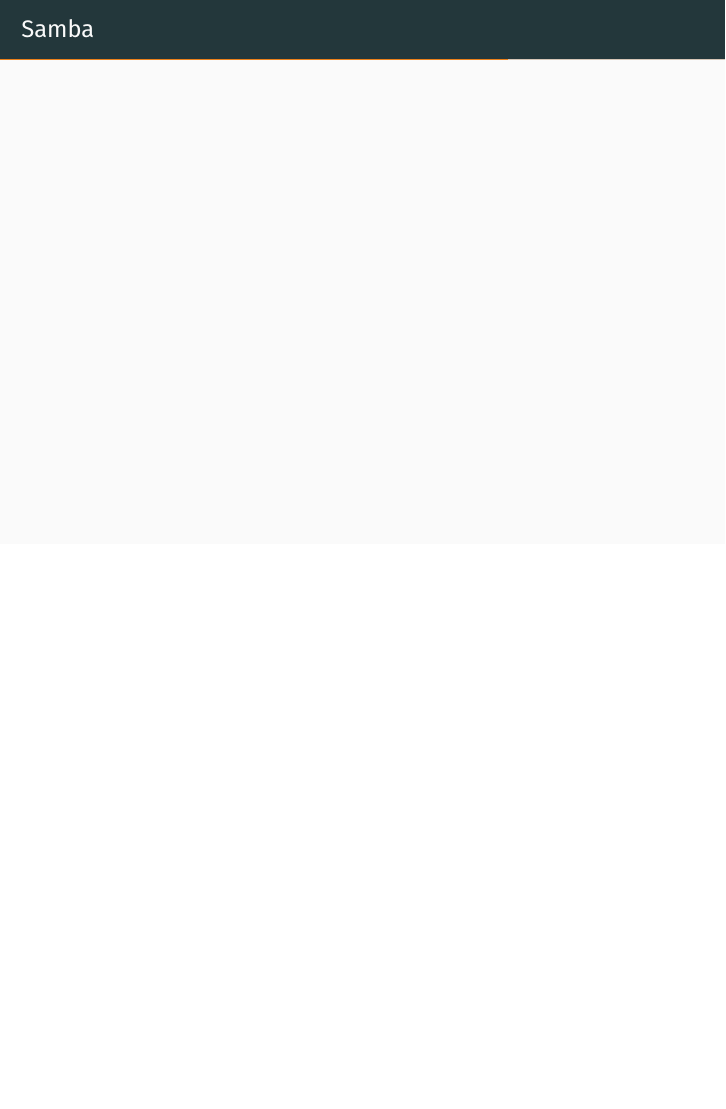
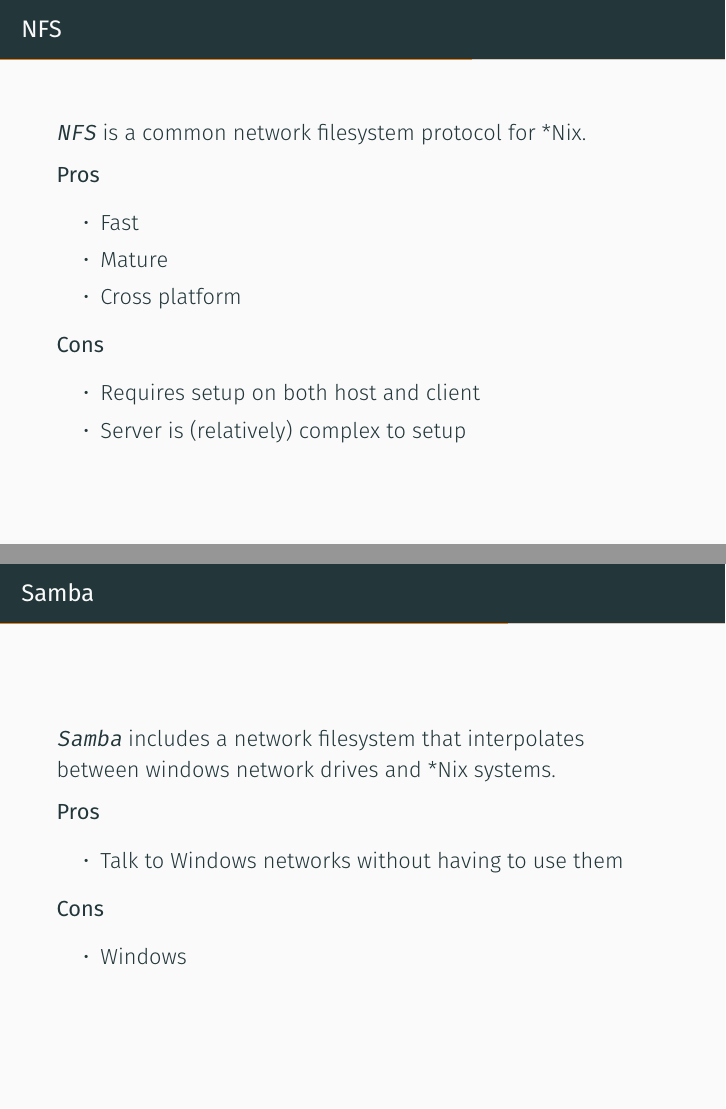
Before and after one commit to sumnerevans/lug-filesystems, LaTeX slides (filesystems.tex): page 22 of 31 before the commit and pages 21 and 22 of 31 after it, the two joined at a grey line, the shorter picture padded with empty space. Compiled offline with XeLaTeX.

Commit message:
network filesystems \& zfs

```diff
--- a/filesystems.tex
+++ b/filesystems.tex
@@ -178,9 +192,35 @@
 \end{frame}
 
 \begin{frame}{NFS}
+    \texttt{NFS} is a common network filesystem protocol for *Nix.
+
+    \textbf{Pros}
+    \begin{itemize}
+        \item Fast
+        \item Mature
+        \item Cross platform
+    \end{itemize}
+
+    \textbf{Cons}
+    \begin{itemize}
+        \item Requires setup on both host and client
+        \item Server is (relatively) complex to setup
+    \end{itemize}
 \end{frame}
 
 \begin{frame}{Samba}
+\texttt{Samba} includes a network filesystem that interpolates between windows
+network drives and *Nix systems.
+
+\textbf{Pros}
+\begin{itemize}
+    \item Talk to Windows networks without having to use them
+\end{itemize}
+
+\textbf{Cons}
+\begin{itemize}
+    \item Windows
+\end{itemize}
 \end{frame}
 
 \section{Virtual Filesystems}
```
Also changed, not shown: outline.md (+2 -2 lines), filesystems.pdf, filesystems.tex (16 more changed lines).
